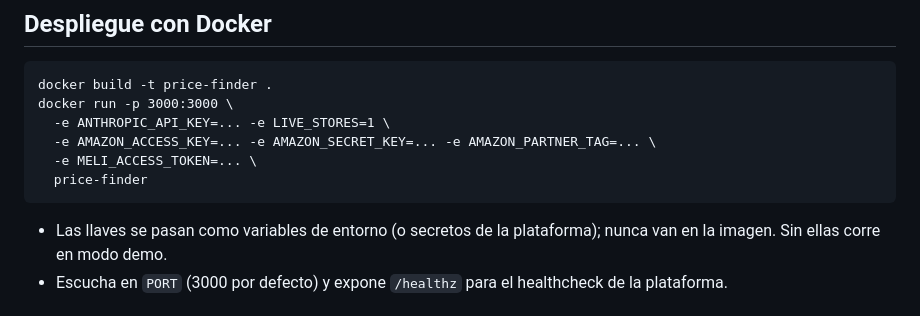
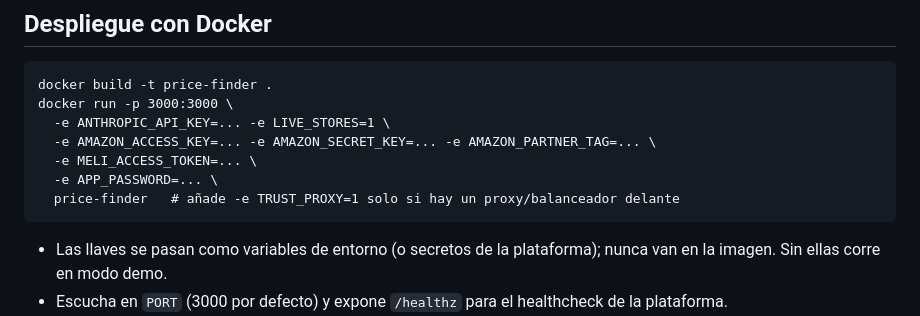
Before and after one commit to mreyes080999-icon/MBA-resources-, a Markdown page: price-finder/README.md, the part around the change. GitHub-like rendering.

Commit message:
price-finder: add APP_PASSWORD to docker run example
Co-Authored-By: Claude Sonnet 5.5 <noreply@anthropic.com>
Claude-Session: https://claude.ai/code/session_01M2twAivQQtjjiXK3Y59tYB

````diff
--- a/price-finder/README.md
+++ b/price-finder/README.md
@@ -25,7 +25,8 @@ docker run -p 3000:3000 \
   -e ANTHROPIC_API_KEY=... -e LIVE_STORES=1 \
   -e AMAZON_ACCESS_KEY=... -e AMAZON_SECRET_KEY=... -e AMAZON_PARTNER_TAG=... \
   -e MELI_ACCESS_TOKEN=... \
-  price-finder
+  -e APP_PASSWORD=... \
+  price-finder   # añade -e TRUST_PROXY=1 solo si hay un proxy/balanceador delante
 ```
 - Las llaves se pasan como variables de entorno (o secretos de la plataforma); nunca van en la imagen. Sin ellas corre en modo demo.
 - Escucha en `PORT` (3000 por defecto) y expone `/healthz` para el healthcheck de la plataforma.
````
